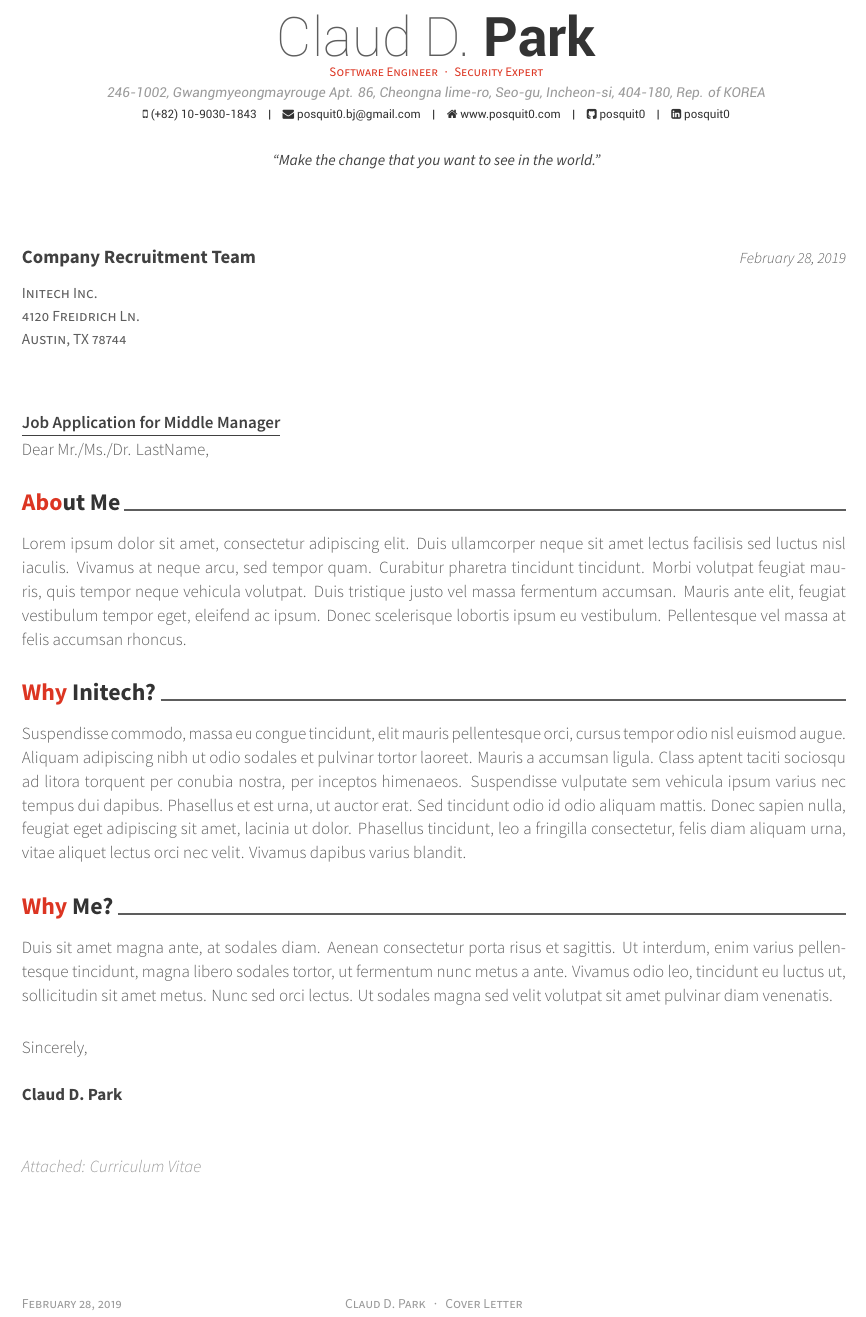
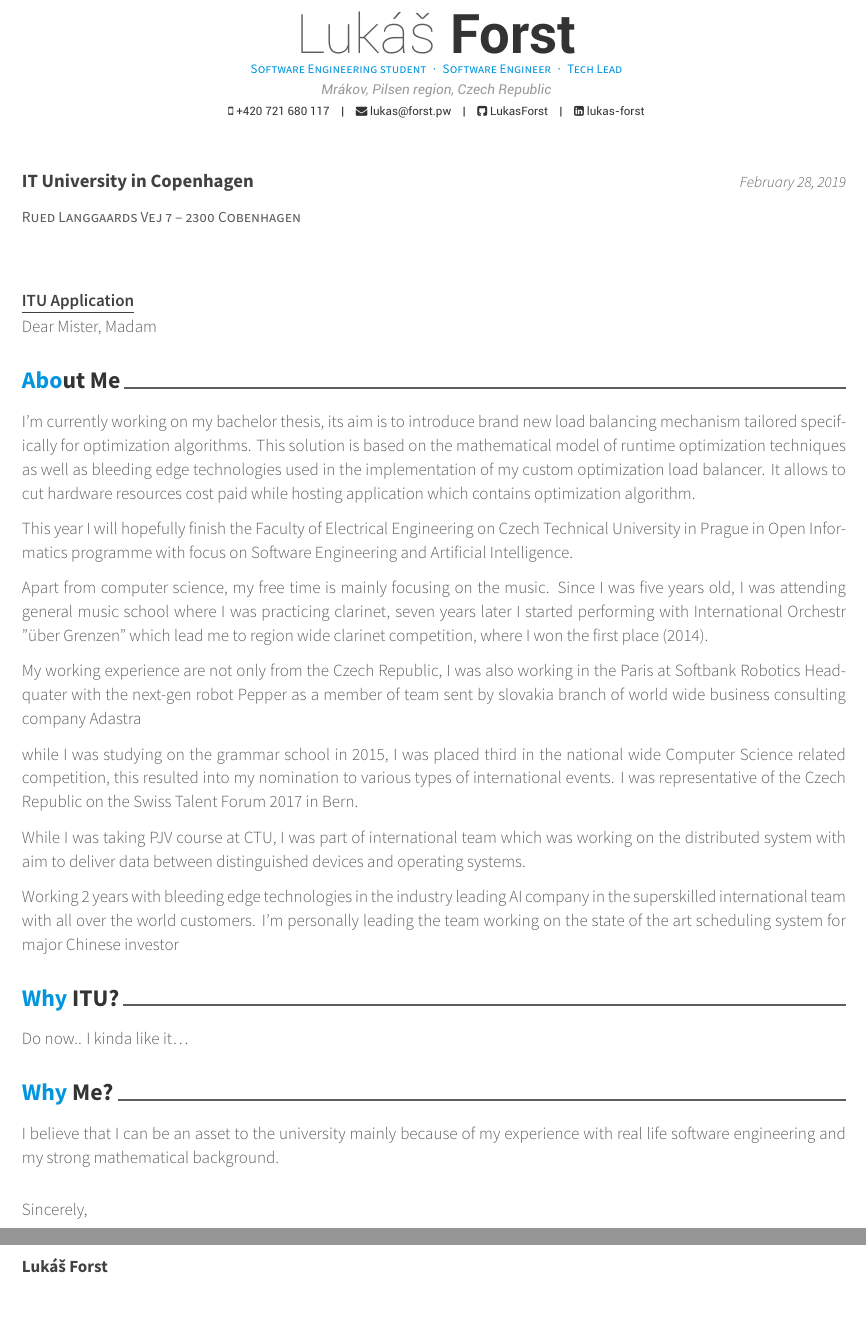
Before and after one commit to LukasForst/cv, a LaTeX CV (cover_letter.tex): part of the page before the commit and two parts of pages 1 and 2 of 2 after it, the two joined at a grey line, cut at the place of the change. Compiled offline with XeLaTeX.

Commit message:
resume done

```diff
--- a/cover_letter.tex
+++ b/cover_letter.tex
@@ -6,7 +6,7 @@
 \fontdir[fonts/] % Specify the location of the included fonts
 
 % Color for highlights
-\colorlet{awesome}{awesome-red} % Default colors include: awesome-emerald, awesome-skyblue, awesome-red, awesome-pink, awesome-orange, awesome-nephritis, awesome-concrete, awesome-darknight
+\colorlet{awesome}{awesome-skyblue} % Default colors include: awesome-emerald, awesome-skyblue, awesome-red, awesome-pink, awesome-orange, awesome-nephritis, awesome-concrete, awesome-darknight
 %\definecolor{awesome}{HTML}{CA63A8} % Uncomment if you would like to specify your own color
 
 % Colors for text - uncomment and modify
@@ -22,18 +22,21 @@
 %	Comment any of the lines below if they are not required
 %----------------------------------------------------------------------------------------
 
-\name{Claud D.}{Park}
-\address{246-1002, Gwangmyeongmayrouge Apt. 86, Cheongna lime-ro, Seo-gu, Incheon-si, 404-180, Rep. of KOREA}
-\mobile{(+82) 10-9030-1843}
+\name{Lukáš}{Forst}
+\address{Mrákov, Pilsen region, Czech Republic}
+\mobile{+420 721 680 117}
 
-\email{posquit0.bj@gmail.com}
-\homepage{www.posquit0.com}
-\github{posquit0}
-\linkedin{posquit0}
+\email{lukas@forst.pw}
+\github{LukasForst}
+\linkedin{lukas-forst}
 %\skype{skypeid}
 %\stackoverflow{SOid}{SOname}
 %\twitter{@twit}
+% \linkedin{Lukas Forst}
+%\reddit{reddit account}
+%\xing{xing name}
+%\extrainfo{test} % Other text you want to include on this line
 
-\position{Software Engineer{\enskip\cdotp\enskip}Security Expert} % Your expertise/fields
-\quote{``Make the change that you want to see in the world."} % A quote or statement
+\position{Software Engineering student{\enskip\cdotp\enskip}Software Engineer{\enskip\cdotp\enskip}Tech Lead} % Your expertise/fields
+% \quote{``Make the change that you want to see in the world."} % A quote or statement
 
@@ -42,19 +47,17 @@
 %	All of the below lines must be filled out
 %----------------------------------------------------------------------------------------
 
-\recipient{Company Recruitment Team}{Initech Inc.\\4120 Freidrich Ln.\\Austin, TX 78744} % The company being applied to
+\recipient{IT University in Copenhagen}{Rued Langgaards Vej 7 – 2300 Cobenhagen} % The company being applied to
 
 \letterdate{\today} % The date on the letter, default is the date of compilation
 
-\lettertitle{Job Application for Middle Manager} % The title of the letter
+\lettertitle{ITU Application} % The title of the letter
 
-\letteropening{Dear Mr./Ms./Dr. LastName,} % How the letter is opened
+\letteropening{Dear Mister, Madam} % How the letter is opened
 
 \letterclosing{Sincerely,} % How the letter is closed
 
-\letterenclosure[Attached]{Curriculum Vitae} % Any enclosures with the letter
-
-\makecvfooter{\today}{Claud D. Park~~~·~~~Cover Letter}{} % Specify the letter footer with 3 arguments: (<left>, <center>, <right>), leave any of these blank if they are not needed
+% \letterenclosure[Attached]{Curriculum Vitae} % Any enclosures with the letter
 
 %----------------------------------------------------------------------------------------
 
@@ -74,19 +77,37 @@
 
 \lettersection{About Me}
 
-Lorem ipsum dolor sit amet, consectetur adipiscing elit. Duis ullamcorper neque sit amet lectus facilisis sed luctus nisl iaculis. Vivamus at neque arcu, sed tempor quam. Curabitur pharetra tincidunt tincidunt. Morbi volutpat feugiat mauris, quis tempor neque vehicula volutpat. Duis tristique justo vel massa fermentum accumsan. Mauris ante elit, feugiat vestibulum tempor eget, eleifend ac ipsum. Donec scelerisque lobortis ipsum eu vestibulum. Pellentesque vel massa at felis accumsan rhoncus.
+I'm currently working on my bachelor thesis,
+its aim is to introduce brand new load balancing mechanism tailored specifically for optimization algorithms.
+This solution is based on the mathematical model of runtime optimization techniques as well as
+bleeding edge technologies used in the implementation of my custom optimization load balancer.
+It allows to cut hardware resources cost paid while hosting application which contains optimization algorithm.
 
-%------------------------------------------------
+This year I will hopefully finish the Faculty of Electrical Engineering on Czech Technical University in Prague in Open Informatics programme
+with focus on Software Engineering and Artificial Intelligence.
 
-\lettersection{Why Initech?}
+Apart from computer science, my free time is mainly focusing on the music.
+Since I was five years old, I was attending general music school where I was practicing clarinet,
+seven years later I started performing with International Orchestr "über Grenzen" which lead me to region wide clarinet competition,
+where I won the first place (2014).
 
-Suspendisse commodo, massa eu congue tincidunt, elit mauris pellentesque orci, cursus tempor odio nisl euismod augue. Aliquam adipiscing nibh ut odio sodales et pulvinar tortor laoreet. Mauris a accumsan ligula. Class aptent taciti sociosqu ad litora torquent per conubia nostra, per inceptos himenaeos. Suspendisse vulputate sem vehicula ipsum varius nec tempus dui dapibus. Phasellus et est urna, ut auctor erat. Sed tincidunt odio id odio aliquam mattis. Donec sapien nulla, feugiat eget adipiscing sit amet, lacinia ut dolor. Phasellus tincidunt, leo a fringilla consectetur, felis diam aliquam urna, vitae aliquet lectus orci nec velit. Vivamus dapibus varius blandit.
+My working experience are not only from the Czech Republic, I was also working in the Paris at Softbank Robotics Headquater with the next-gen robot Pepper as a member of team sent by slovakia branch of world wide business consulting company Adastra
+
+while I was studying on the grammar school in 2015, I was placed third in the national wide Computer Science related competition, this resulted into my nomination to various types of international events. I was representative of the Czech Republic on the Swiss Talent Forum 2017 in Bern.
+
+While I was taking PJV course at CTU, I was part of international team which was working on the distributed system with aim to deliver data between distinguished devices and operating systems.
+
+Working 2 years with bleeding edge technologies in the industry leading AI company in the superskilled international team with all over the world customers. I'm personally leading the team working on the state of the art scheduling system for major Chinese investor
+
+\lettersection{Why ITU?}
+
+Do now.. I kinda like it\ldots
 
 %------------------------------------------------
 
 \lettersection{Why Me?}
 
-Duis sit amet magna ante, at sodales diam. Aenean consectetur porta risus et sagittis. Ut interdum, enim varius pellentesque tincidunt, magna libero sodales tortor, ut fermentum nunc metus a ante. Vivamus odio leo, tincidunt eu luctus ut, sollicitudin sit amet metus. Nunc sed orci lectus. Ut sodales magna sed velit volutpat sit amet pulvinar diam venenatis.
+I believe that I can be an asset to the university mainly because of my experience with real life software engineering and my strong mathematical background.
 
 %------------------------------------------------
 
```
Also changed, not shown: cv-sections/education.tex (+1 -0 lines), cv-sections/experience.tex (+2 -1 lines), cover_letter.pdf, resume_cv.pdf, cover_letter.tex (4 more changed lines).
